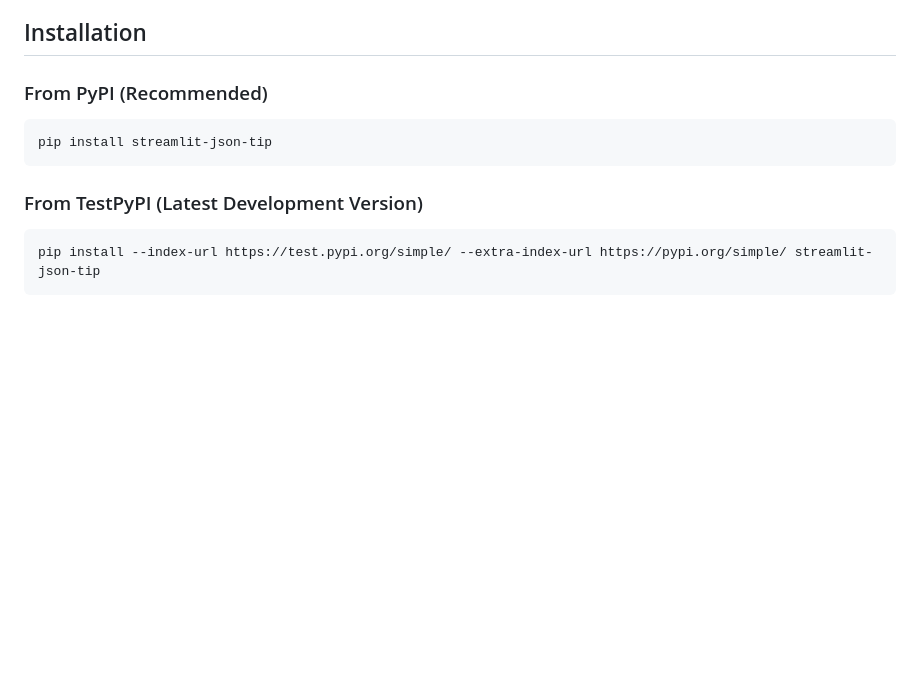
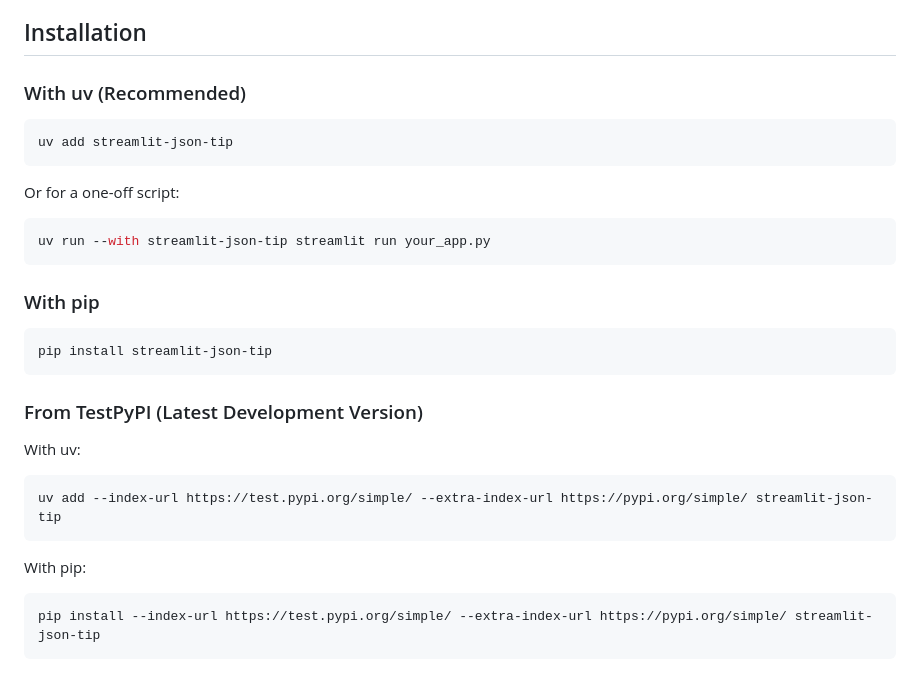
Before and after one commit to kazuar/streamlit-json-tip, a Markdown page: README.md, the part around the change. GitHub-like rendering; blank space fills up the shorter version.

Commit message:
Document how to install the package with uv

````diff
--- a/README.md
+++ b/README.md
@@ -15,7 +15,18 @@ A Streamlit custom component for viewing JSON data with interactive tooltips and
 
 ## Installation
 
-### From PyPI (Recommended)
+### With uv (Recommended)
+
+```bash
+uv add streamlit-json-tip
+```
+
+Or for a one-off script:
+```bash
+uv run --with streamlit-json-tip streamlit run your_app.py
+```
+
+### With pip
 
 ```bash
 pip install streamlit-json-tip
@@ -23,6 +34,12 @@ pip install streamlit-json-tip
 
 ### From TestPyPI (Latest Development Version)
 
+With uv:
+```bash
+uv add --index-url https://test.pypi.org/simple/ --extra-index-url https://pypi.org/simple/ streamlit-json-tip
+```
+
+With pip:
 ```bash
 pip install --index-url https://test.pypi.org/simple/ --extra-index-url https://pypi.org/simple/ streamlit-json-tip
 ```
````
